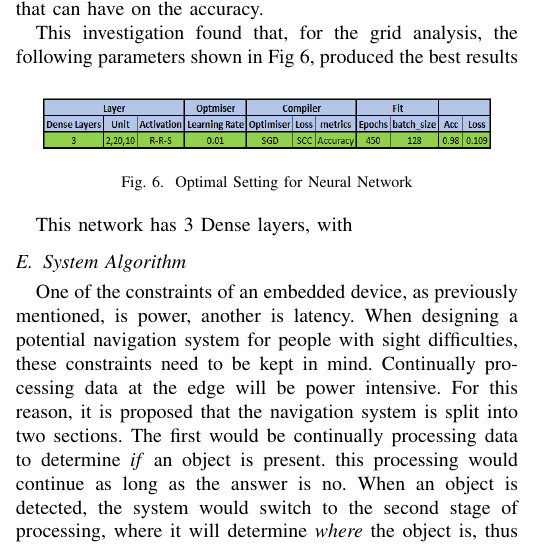
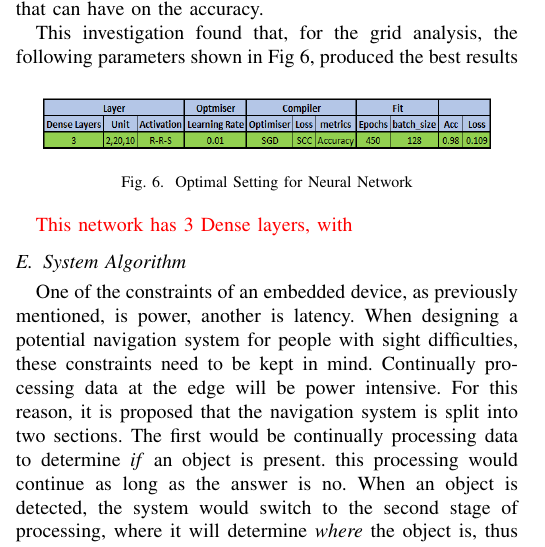
Before and after one commit to ofithcheallaigh/MSc-Research-Article, a LaTeX paper (conference_101719.tex): part of one column of page 7 of 8, cut so that both start at the same text. Compiled offline with pdfLaTeX; a missing font is replaced by an installed copy or a similar font; a LaTeX package or settings file that is missing is left out.

Commit message:
Updated to show where I am

```diff
--- a/conference_101719.tex
+++ b/conference_101719.tex
@@ -356,7 +356,7 @@ This investigation found that, for the grid analysis, the following parameters s
 \label{fig:nn_settings}
 \end{figure}
 
-This network has 3 Dense layers, with
+\textcolor{red}{This network has 3 Dense layers, with }
 
 
 \subsection{System Algorithm}
```
